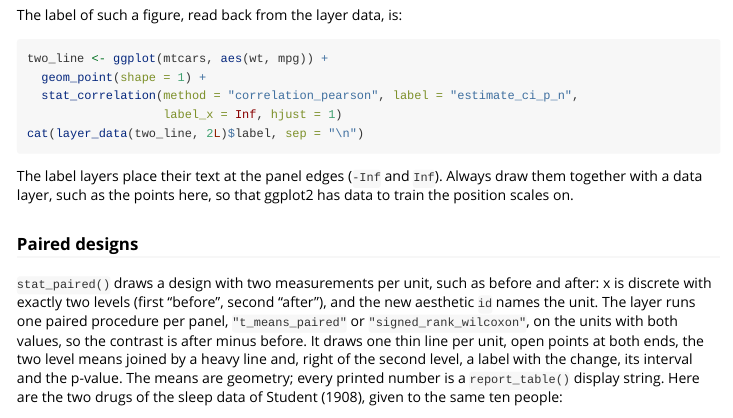
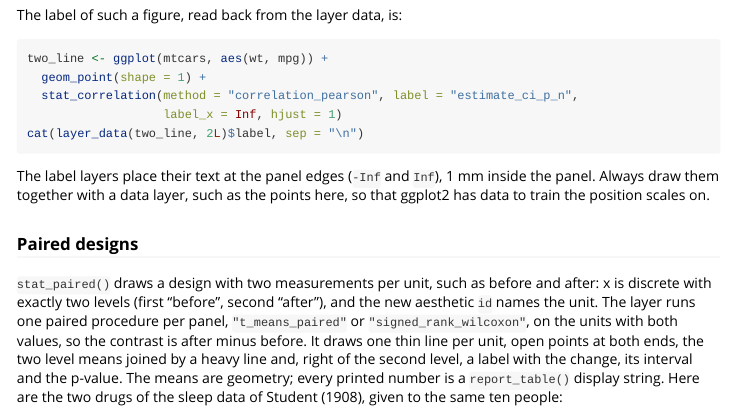
Before and after one commit to CTTIR/infereportR, an R Markdown document (vignettes/inference-layers.Rmd): the page in a window 1100 px wide, from 1990 px down. Rendered offline with R 4.5, knitr and Pandoc, with nearby package versions; the code chunks are not run, so their results and figures are left out.

Commit message:
Place the vignette correlation label clear of the data
Ported from CTTIR/inferplotR 5588088. The vignette already moved the label to the top right; the port adds that edge labels sit 1 mm inside the panel.

````diff
--- a/vignettes/inference-layers.Rmd
+++ b/vignettes/inference-layers.Rmd
@@ -164,9 +164,9 @@ two_line <- ggplot(mtcars, aes(wt, mpg)) +
 cat(layer_data(two_line, 2L)$label, sep = "\n")
 ```
 
-The label layers place their text at the panel edges (`-Inf` and `Inf`). Always
-draw them together with a data layer, such as the points here, so that ggplot2
-has data to train the position scales on.
+The label layers place their text at the panel edges (`-Inf` and `Inf`), 1 mm
+inside the panel. Always draw them together with a data layer, such as the
+points here, so that ggplot2 has data to train the position scales on.
 
 ### Paired designs
 
````
